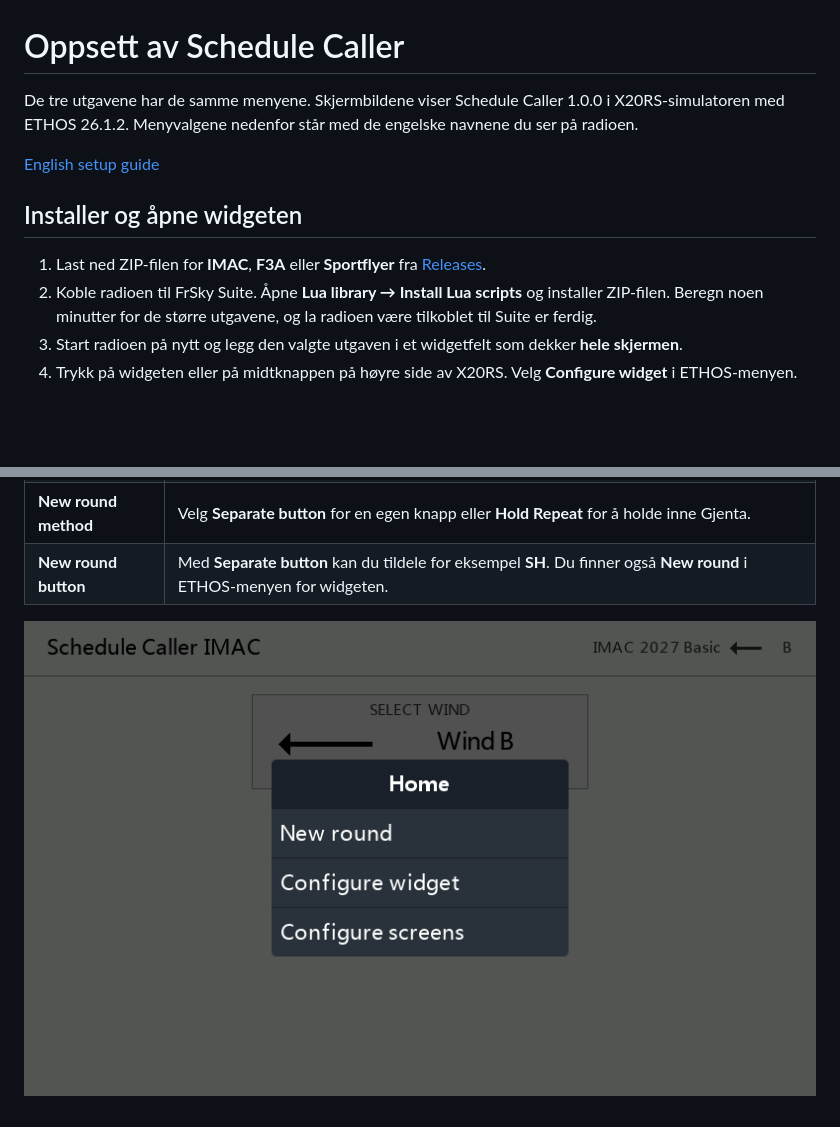
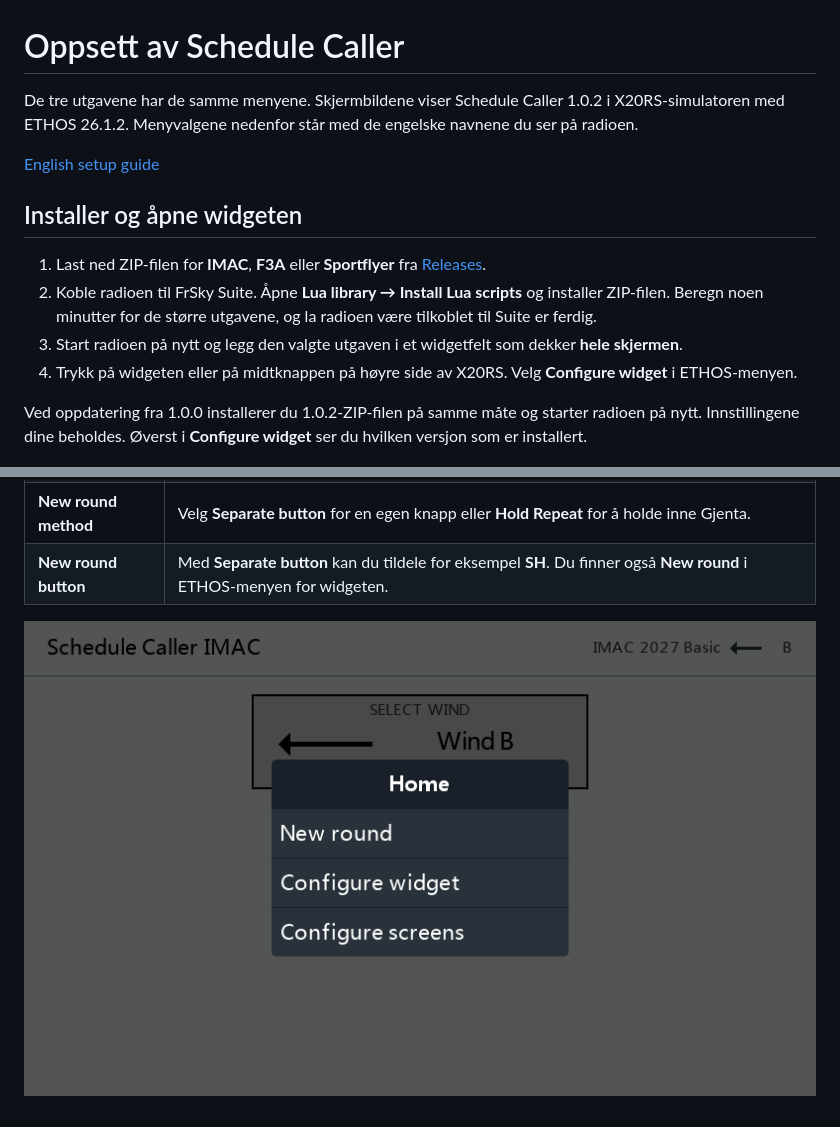
Before and after one commit to bliatun-code/Schedule-Caller, a Markdown page: docs/Konfigurasjon-norsk.md, 2 parts joined by grey strips. Rendered like a GitHub page; pictures changed too: docs/images/widget-menu.png; blank space fills up the shorter version.

```diff
--- a/docs/Konfigurasjon-norsk.md
+++ b/docs/Konfigurasjon-norsk.md
@@ -1,6 +1,6 @@
 # Oppsett av Schedule Caller
 
-De tre utgavene har de samme menyene. Skjermbildene viser Schedule Caller 1.0.0 i X20RS-simulatoren med ETHOS 26.1.2. Menyvalgene nedenfor står med de engelske navnene du ser på radioen.
+De tre utgavene har de samme menyene. Skjermbildene viser Schedule Caller 1.0.2 i X20RS-simulatoren med ETHOS 26.1.2. Menyvalgene nedenfor står med de engelske navnene du ser på radioen.
 
 [English setup guide](Configuration.md)
 
@@ -10,6 +10,8 @@ De tre utgavene har de samme menyene. Skjermbildene viser Schedule Caller 1.0.0
 2. Koble radioen til FrSky Suite. Åpne **Lua library → Install Lua scripts** og installer ZIP-filen. Beregn noen minutter for de større utgavene, og la radioen være tilkoblet til Suite er ferdig.
 3. Start radioen på nytt og legg den valgte utgaven i et widgetfelt som dekker **hele skjermen**.
 4. Trykk på widgeten eller på midtknappen på høyre side av X20RS. Velg **Configure widget** i ETHOS-menyen.
+
+Ved oppdatering fra 1.0.0 installerer du 1.0.2-ZIP-filen på samme måte og starter radioen på nytt. Innstillingene dine beholdes. Øverst i **Configure widget** ser du hvilken versjon som er installert.
 
 ![ETHOS-oppsettet med versjonsnummer og de tre lukkede menyseksjonene](images/configure-widget.png)
 
```
Also changed, not shown: other parts of docs/Konfigurasjon-norsk.md (+1 -1 lines), docs/Configuration.md (+4 -2 lines), docs/images/configure-widget.png.
